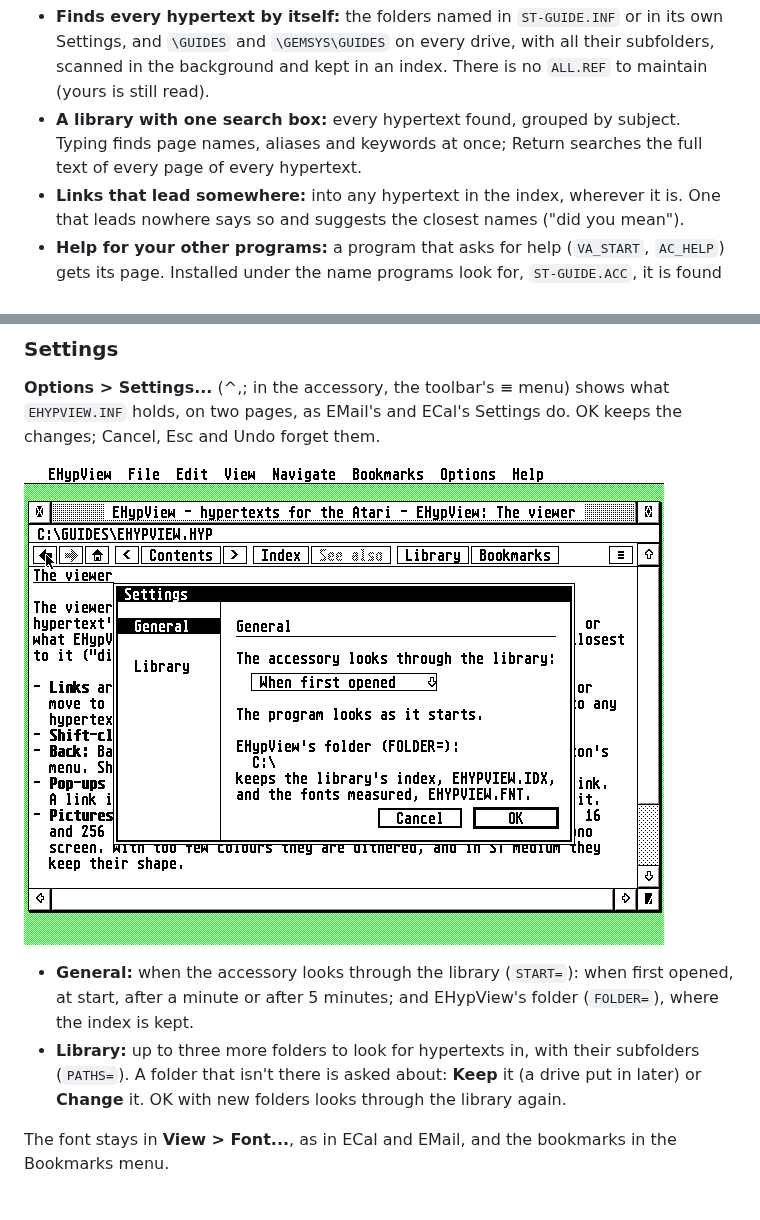
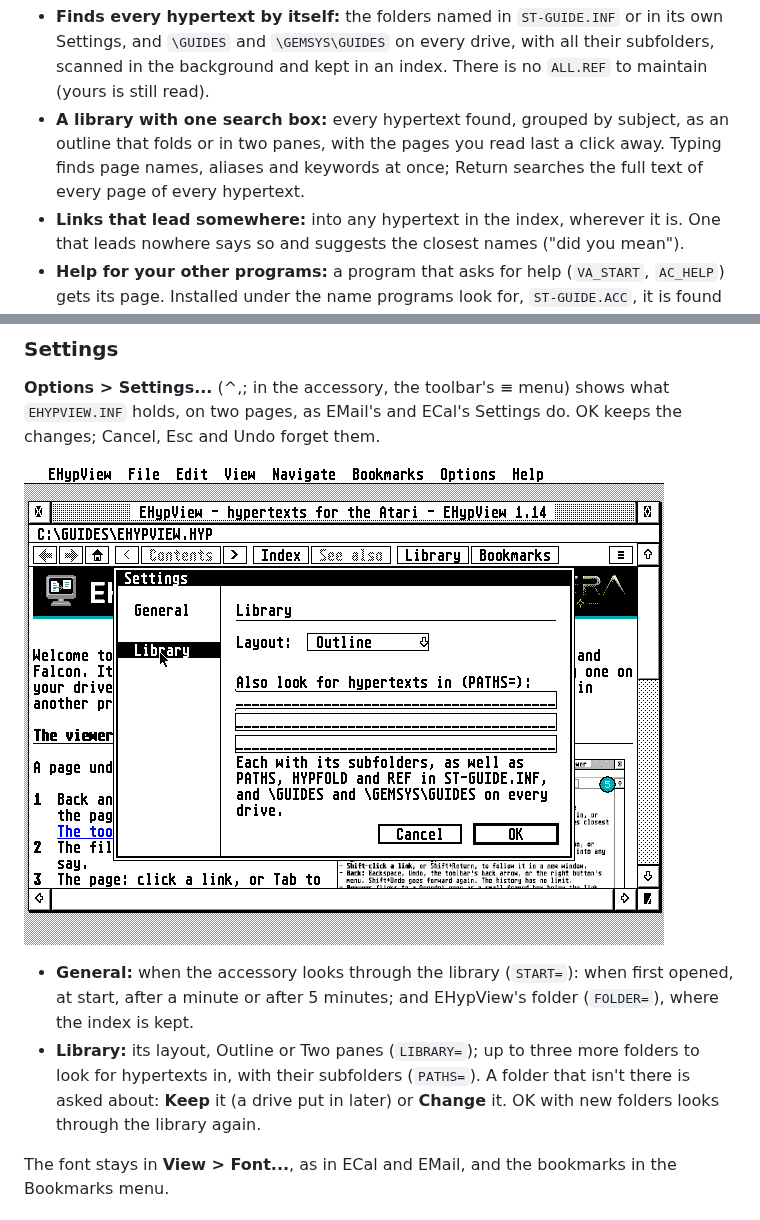
Before and after one commit to whomper/EHypView, a Markdown page: README.md, 2 parts joined by grey strips. Drawn GitHub-style; pictures changed too: docs/settings.png.

```diff
--- a/README.md
+++ b/README.md
@@ -12,8 +12,9 @@ Help.
 - **Finds every hypertext by itself:** the folders named in `ST-GUIDE.INF` or in its own Settings, and
   `\GUIDES` and `\GEMSYS\GUIDES` on every drive, with all their subfolders, scanned in the background
   and kept in an index. There is no `ALL.REF` to maintain (yours is still read).
-- **A library with one search box:** every hypertext found, grouped by subject. Typing finds page
-  names, aliases and keywords at once; Return searches the full text of every page of every hypertext.
+- **A library with one search box:** every hypertext found, grouped by subject, as an outline that
+  folds or in two panes, with the pages you read last a click away. Typing finds page names, aliases
+  and keywords at once; Return searches the full text of every page of every hypertext.
 - **Links that lead somewhere:** into any hypertext in the index, wherever it is. One that leads nowhere
   says so and suggests the closest names ("did you mean").
 - **Help for your other programs:** a program that asks for help (`VA_START`, `AC_HELP`) gets its page.
@@ -206,9 +222,9 @@ on two pages, as EMail's and ECal's Settings do. OK keeps the changes; Cancel, E
 
 - **General:** when the accessory looks through the library (`START=`): when first opened, at start,
   after a minute or after 5 minutes; and EHypView's folder (`FOLDER=`), where the index is kept.
-- **Library:** up to three more folders to look for hypertexts in, with their subfolders (`PATHS=`). A
-  folder that isn't there is asked about: **Keep** it (a drive put in later) or **Change** it. OK
-  with new folders looks through the library again.
+- **Library:** its layout, Outline or Two panes (`LIBRARY=`); up to three more folders to look for
+  hypertexts in, with their subfolders (`PATHS=`). A folder that isn't there is asked about: **Keep**
+  it (a drive put in later) or **Change** it. OK with new folders looks through the library again.
 
 The font stays in **View > Font...**, as in ECal and EMail, and the bookmarks in the Bookmarks menu.
 
```
Also changed, not shown: other parts of README.md (+21 -6 lines), CLAUDE.md (+6 -1 lines), docs/GUIDE.md (+31 -4 lines), docs/library-panes.png (added), docs/library.png, docs/screenshot.png, 12 other files.
